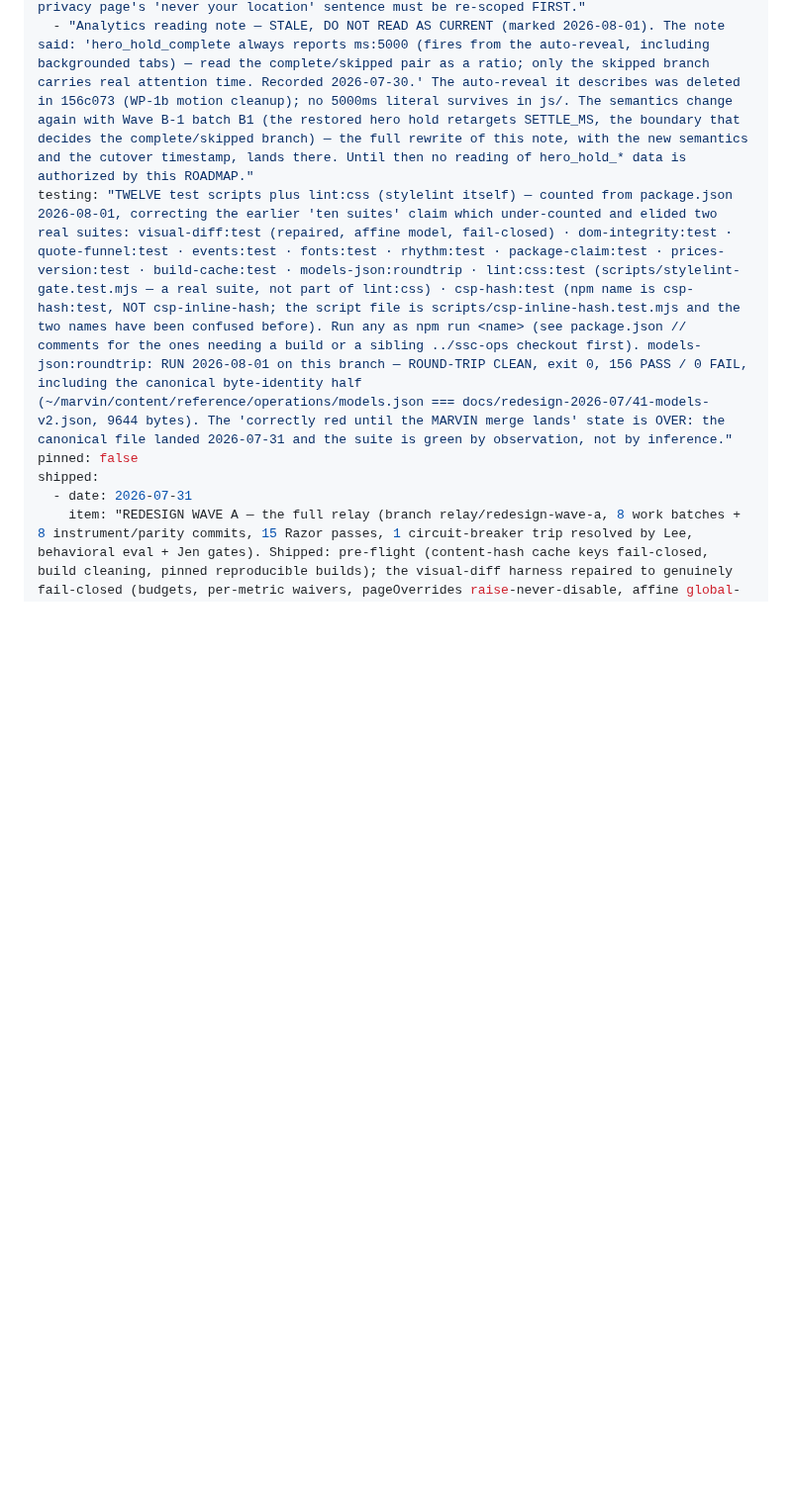
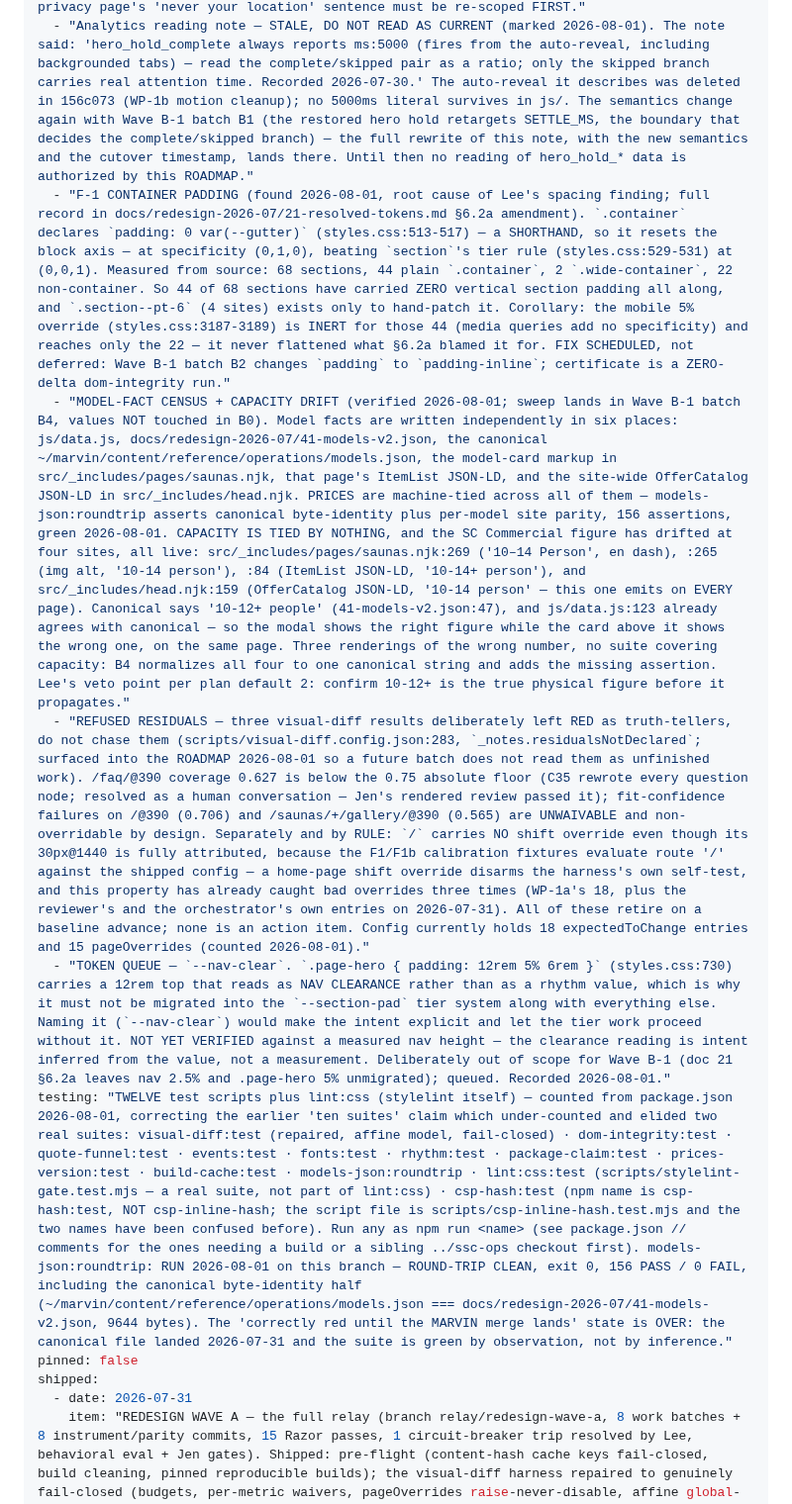
Before and after one commit to secretsaunacompany-ui/ssc-website, a Markdown page: ROADMAP.md, the part around the change. Shown at 99% size. Drawn GitHub-style; blank space fills up the shorter version.

Commit message:
roadmap: capture sweep — four homeless findings get a durable home in deferred
Lee's 2026-08-01 instruction: bring the docs up to date with the last few days'
research before building. These four were live findings with no record in any
canonical doc. Every number is measured, with the command below.

F-1 container padding. Root cause of Lee's spacing complaint; full record is the
doc 21 §6.2a amendment in this batch, this is the ROADMAP pointer.

  $ grep -rho '<section class="[^"]*"' src/ | wc -l                    -> 68
  $ grep -rho '<section class="[^"]*"' src/ | grep -c '\bcontainer\b'  -> 46
  $ grep -rho '<section class="[^"]*"' src/ | grep -c 'wide-container' ->  2

Model-fact census + capacity drift. Prices are machine-tied across six sources
and green; capacity is tied by nothing and the SC figure is wrong at four sites.

  $ grep -rn '10.14' src/
    head.njk:159 (OfferCatalog JSON-LD, emits on every page)
    saunas.njk:84 (ItemList JSON-LD), :265 (img alt), :269 (visible card)
  $ grep -n 'capacity' docs/redesign-2026-07/41-models-v2.json  -> :47 "10-12+ people"
  $ grep -n 'capacity' js/data.js                               -> :123 '10-12+ people'

js/data.js already carries the canonical figure, so the modal and the card
disagree on the same page. Values NOT changed here — that is batch B4's code
change, and it needs the capacity assertion no suite currently carries.

Refused residuals. Three deliberately-red visual-diff results plus the
calibration-route rule, quoted from visual-diff.config.json:283 into the ROADMAP
so a later batch reads them as settled rather than as unfinished work.

  $ node -e "const c=require('./scripts/visual-diff.config.json');
             console.log(c.expectedToChange.length, c.pageOverrides.length)"  -> 18 15

--nav-clear token queue item. styles.css:730 `.page-hero { padding: 12rem 5% 6rem }`.
Recorded WITH its uncertainty: the nav-clearance reading is intent inferred from
the value, not a measured nav height, and it is written down that way.

Already recorded elsewhere and deliberately NOT duplicated: the Formspree
origin-evidence status (now precise in deploy_gates[0], this batch), Lee's open
items and the Wave B queue (hand-off 2026-08-01 + `next`), npm-audit, CLS, the
Range-header cache bug, the Safari badge look, and both cross-repo ssc-ops items.

Wave B-1 batch B0, docs-only.

```diff
--- a/ROADMAP.md
+++ b/ROADMAP.md
@@ -14,6 +14,10 @@ deferred:
   - "CROSS-REPO: ssc-ops shared tracker's form_submit handler reads a field named 'sauna' that no form has — every site on that tracker records interest 'not specified'. This site now suppresses the generic listener and sends its own event (WP-0a seam), but the tracker itself needs its own authorized change in the ssc-ops repo. Recorded 2026-07-30."
   - "CROSS-REPO, PAIRED (Petra 2026-07-31, HIGH not deploy-blocking): ssc-ops tracker PIPA s.35 work — (a) minimize IP at ingest (truncate last octet or salted hash; pageview counts don't need full IPs; takes the store out of PI territory) + set a retention window on page_views/sessions; (b) then add one analytics-retention sentence to the site's privacy page (its FLAG 2 openness gap). Note: the schema's country/city columns are DEAD — verified never populated by the ingest (FLAG 1 cleared 2026-07-31); if geolocation is ever added, the privacy page's 'never your location' sentence must be re-scoped FIRST."
   - "Analytics reading note — STALE, DO NOT READ AS CURRENT (marked 2026-08-01). The note said: 'hero_hold_complete always reports ms:5000 (fires from the auto-reveal, including backgrounded tabs) — read the complete/skipped pair as a ratio; only the skipped branch carries real attention time. Recorded 2026-07-30.' The auto-reveal it describes was deleted in 156c073 (WP-1b motion cleanup); no 5000ms literal survives in js/. The semantics change again with Wave B-1 batch B1 (the restored hero hold retargets SETTLE_MS, the boundary that decides the complete/skipped branch) — the full rewrite of this note, with the new semantics and the cutover timestamp, lands there. Until then no reading of hero_hold_* data is authorized by this ROADMAP."
+  - "F-1 CONTAINER PADDING (found 2026-08-01, root cause of Lee's spacing finding; full record in docs/redesign-2026-07/21-resolved-tokens.md §6.2a amendment). `.container` declares `padding: 0 var(--gutter)` (styles.css:513-517) — a SHORTHAND, so it resets the block axis — at specificity (0,1,0), beating `section`'s tier rule (styles.css:529-531) at (0,0,1). Measured from source: 68 sections, 44 plain `.container`, 2 `.wide-container`, 22 non-container. So 44 of 68 sections have carried ZERO vertical section padding all along, and `.section--pt-6` (4 sites) exists only to hand-patch it. Corollary: the mobile 5% override (styles.css:3187-3189) is INERT for those 44 (media queries add no specificity) and reaches only the 22 — it never flattened what §6.2a blamed it for. FIX SCHEDULED, not deferred: Wave B-1 batch B2 changes `padding` to `padding-inline`; certificate is a ZERO-delta dom-integrity run."
+  - "MODEL-FACT CENSUS + CAPACITY DRIFT (verified 2026-08-01; sweep lands in Wave B-1 batch B4, values NOT touched in B0). Model facts are written independently in six places: js/data.js, docs/redesign-2026-07/41-models-v2.json, the canonical ~/marvin/content/reference/operations/models.json, the model-card markup in src/_includes/pages/saunas.njk, that page's ItemList JSON-LD, and the site-wide OfferCatalog JSON-LD in src/_includes/head.njk. PRICES are machine-tied across all of them — models-json:roundtrip asserts canonical byte-identity plus per-model site parity, 156 assertions, green 2026-08-01. CAPACITY IS TIED BY NOTHING, and the SC Commercial figure has drifted at four sites, all live: src/_includes/pages/saunas.njk:269 ('10–14 Person', en dash), :265 (img alt, '10-14 person'), :84 (ItemList JSON-LD, '10-14+ person'), and src/_includes/head.njk:159 (OfferCatalog JSON-LD, '10-14 person' — this one emits on EVERY page). Canonical says '10-12+ people' (41-models-v2.json:47), and js/data.js:123 already agrees with canonical — so the modal shows the right figure while the card above it shows the wrong one, on the same page. Three renderings of the wrong number, no suite covering capacity: B4 normalizes all four to one canonical string and adds the missing assertion. Lee's veto point per plan default 2: confirm 10-12+ is the true physical figure before it propagates."
+  - "REFUSED RESIDUALS — three visual-diff results deliberately left RED as truth-tellers, do not chase them (scripts/visual-diff.config.json:283, `_notes.residualsNotDeclared`; surfaced into the ROADMAP 2026-08-01 so a future batch does not read them as unfinished work). /faq/@390 coverage 0.627 is below the 0.75 absolute floor (C35 rewrote every question node; resolved as a human conversation — Jen's rendered review passed it); fit-confidence failures on /@390 (0.706) and /saunas/+/gallery/@390 (0.565) are UNWAIVABLE and non-overridable by design. Separately and by RULE: `/` carries NO shift override even though its 30px@1440 is fully attributed, because the F1/F1b calibration fixtures evaluate route '/' against the shipped config — a home-page shift override disarms the harness's own self-test, and this property has already caught bad overrides three times (WP-1a's 18, plus the reviewer's and the orchestrator's own entries on 2026-07-31). All of these retire on a baseline advance; none is an action item. Config currently holds 18 expectedToChange entries and 15 pageOverrides (counted 2026-08-01)."
+  - "TOKEN QUEUE — `--nav-clear`. `.page-hero { padding: 12rem 5% 6rem }` (styles.css:730) carries a 12rem top that reads as NAV CLEARANCE rather than as a rhythm value, which is why it must not be migrated into the `--section-pad` tier system along with everything else. Naming it (`--nav-clear`) would make the intent explicit and let the tier work proceed without it. NOT YET VERIFIED against a measured nav height — the clearance reading is intent inferred from the value, not a measurement. Deliberately out of scope for Wave B-1 (doc 21 §6.2a leaves nav 2.5% and .page-hero 5% unmigrated); queued. Recorded 2026-08-01."
 testing: "TWELVE test scripts plus lint:css (stylelint itself) — counted from package.json 2026-08-01, correcting the earlier 'ten suites' claim which under-counted and elided two real suites: visual-diff:test (repaired, affine model, fail-closed) · dom-integrity:test · quote-funnel:test · events:test · fonts:test · rhythm:test · package-claim:test · prices-version:test · build-cache:test · models-json:roundtrip · lint:css:test (scripts/stylelint-gate.test.mjs — a real suite, not part of lint:css) · csp-hash:test (npm name is csp-hash:test, NOT csp-inline-hash; the script file is scripts/csp-inline-hash.test.mjs and the two names have been confused before). Run any as npm run <name> (see package.json // comments for the ones needing a build or a sibling ../ssc-ops checkout first). models-json:roundtrip: RUN 2026-08-01 on this branch — ROUND-TRIP CLEAN, exit 0, 156 PASS / 0 FAIL, including the canonical byte-identity half (~/marvin/content/reference/operations/models.json === docs/redesign-2026-07/41-models-v2.json, 9644 bytes). The 'correctly red until the MARVIN merge lands' state is OVER: the canonical file landed 2026-07-31 and the suite is green by observation, not by inference."
 pinned: false
 shipped:
```
